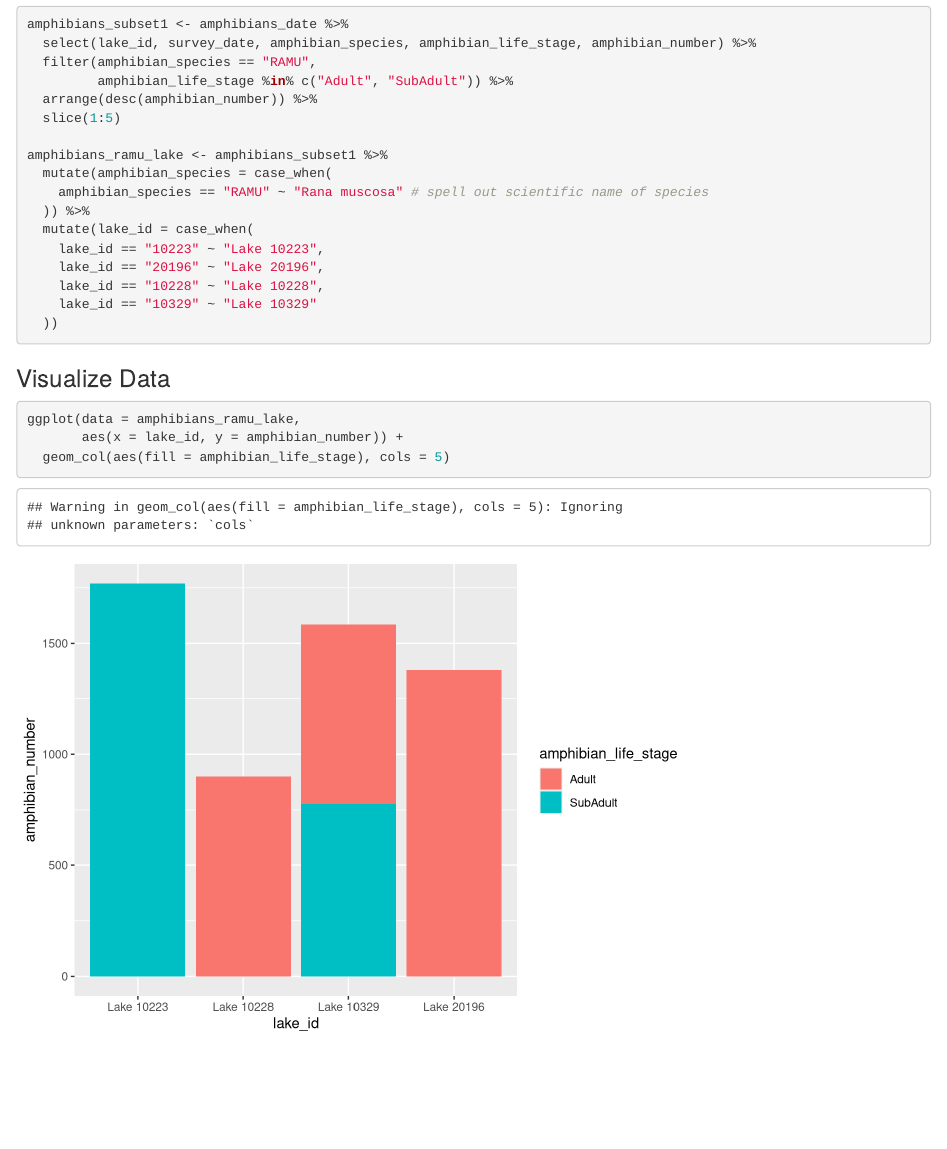
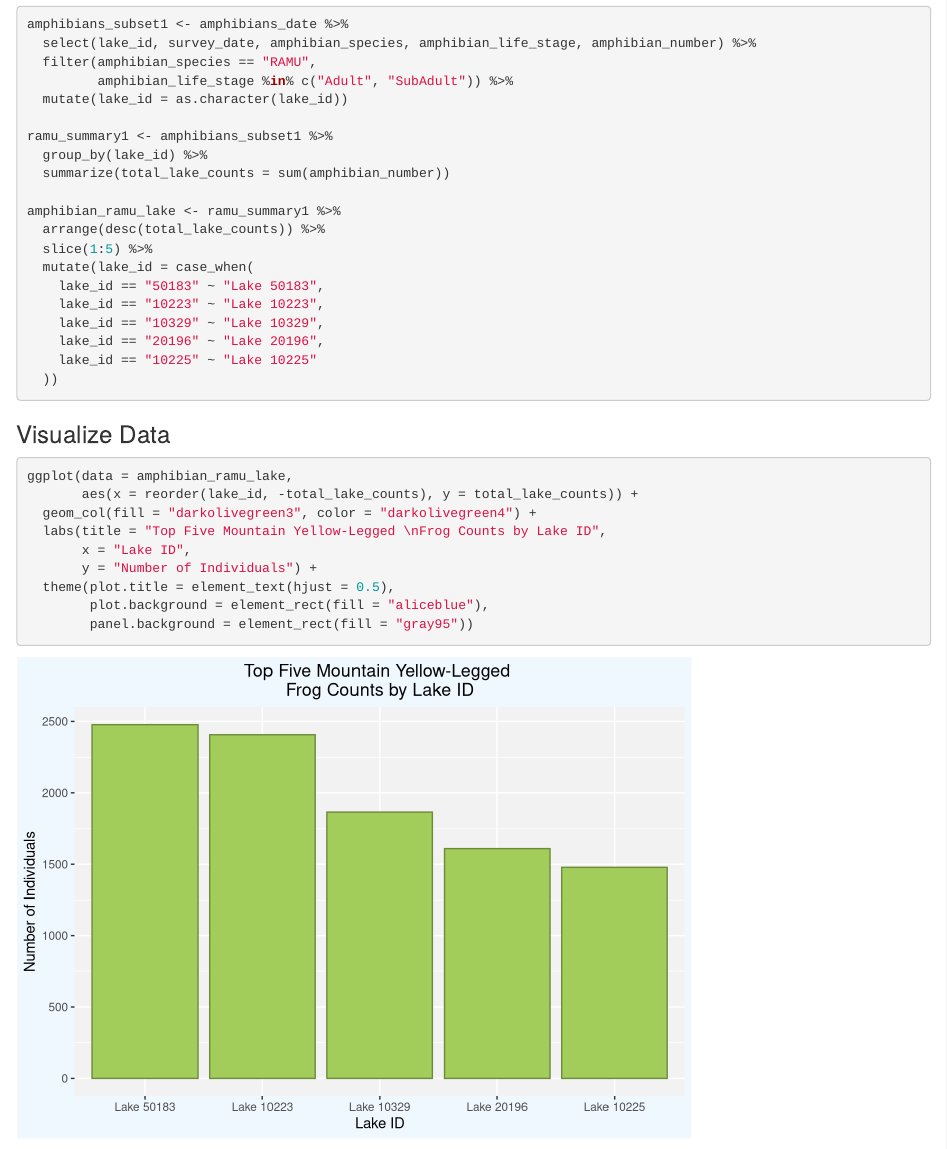
Before and after one commit to kieramatiska/esm244_code1, an R Markdown document (a1_task1_matiska_kiera.Rmd): the page in a window 1100 px wide, from 1760 px down. Rendered offline with R 4.5, knitr and Pandoc, with nearby package versions.

Commit message:
Finished second visualization of task 1

````diff
--- a/a1_task1_matiska_kiera.Rmd
+++ b/a1_task1_matiska_kiera.Rmd
@@ -69,25 +70,35 @@ amphibians_subset1 <- amphibians_date %>%
   select(lake_id, survey_date, amphibian_species, amphibian_life_stage, amphibian_number) %>%
   filter(amphibian_species == "RAMU",
          amphibian_life_stage %in% c("Adult", "SubAdult")) %>%
-  arrange(desc(amphibian_number)) %>%
-  slice(1:5)
+  mutate(lake_id = as.character(lake_id))
 
-amphibians_ramu_lake <- amphibians_subset1 %>%
-  mutate(amphibian_species = case_when(
-    amphibian_species == "RAMU" ~ "Rana muscosa" # spell out scientific name of species
-  )) %>%
+ramu_summary1 <- amphibians_subset1 %>%
+  group_by(lake_id) %>%
+  summarize(total_lake_counts = sum(amphibian_number))
+
+amphibian_ramu_lake <- ramu_summary1 %>%
+  arrange(desc(total_lake_counts)) %>%
+  slice(1:5) %>%
   mutate(lake_id = case_when(
+    lake_id == "50183" ~ "Lake 50183",
     lake_id == "10223" ~ "Lake 10223",
+    lake_id == "10329" ~ "Lake 10329",
     lake_id == "20196" ~ "Lake 20196",
-    lake_id == "10228" ~ "Lake 10228",
-    lake_id == "10329" ~ "Lake 10329"
+    lake_id == "10225" ~ "Lake 10225"
   ))
+
 ```
 
 ### Visualize Data
 
 ```{r}
-ggplot(data = amphibians_ramu_lake,
-       aes(x = lake_id, y = amphibian_number)) +
-  geom_col(aes(fill = amphibian_life_stage), cols = 5)
+ggplot(data = amphibian_ramu_lake,
+       aes(x = reorder(lake_id, -total_lake_counts), y = total_lake_counts)) +
+  geom_col(fill = "darkolivegreen3", color = "darkolivegreen4") +
+  labs(title = "Top Five Mountain Yellow-Legged \nFrog Counts by Lake ID",
+       x = "Lake ID",
+       y = "Number of Individuals") +
+  theme(plot.title = element_text(hjust = 0.5),
+        plot.background = element_rect(fill = "aliceblue"),
+        panel.background = element_rect(fill = "gray95"))
 ```
````
Also changed, not shown: a1_task1_matiska_kiera.html, a1_task1_matiska_kiera.Rmd (1 more changed lines).
